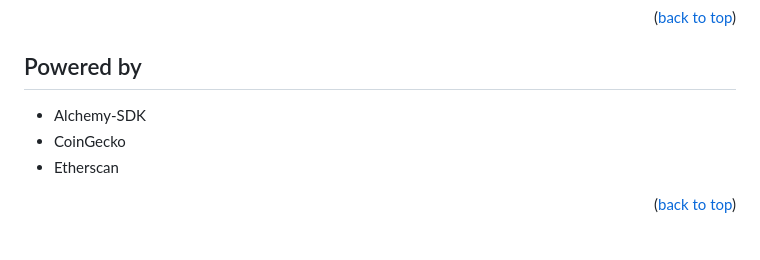
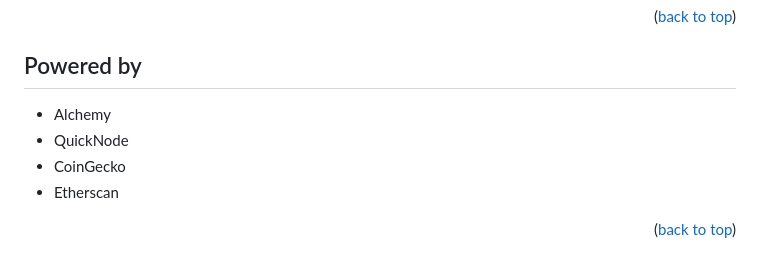
Before and after one commit to subrotokumar/comet, a Markdown page: README.md, the part around the change. Drawn GitHub-style.

```diff
--- a/README.md
+++ b/README.md
@@ -207,7 +207,8 @@ Project Link: [https://github.com/subrotokumar/comet](https://github.com/subroto
 
 ## Powered by
 
-- Alchemy-SDK
+- Alchemy
+- QuickNode
 - CoinGecko
 - Etherscan
 
```
